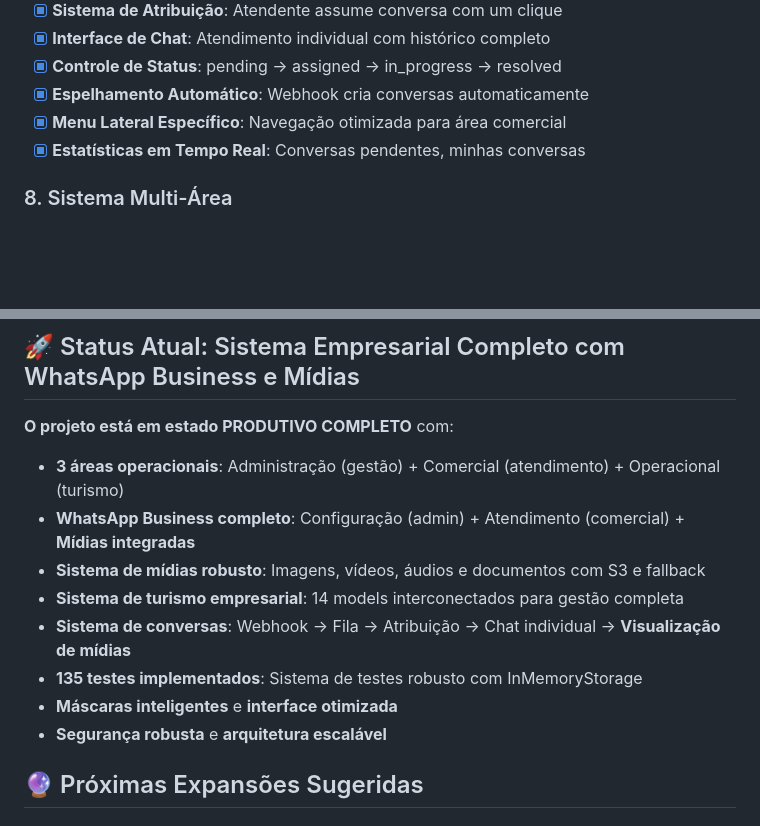
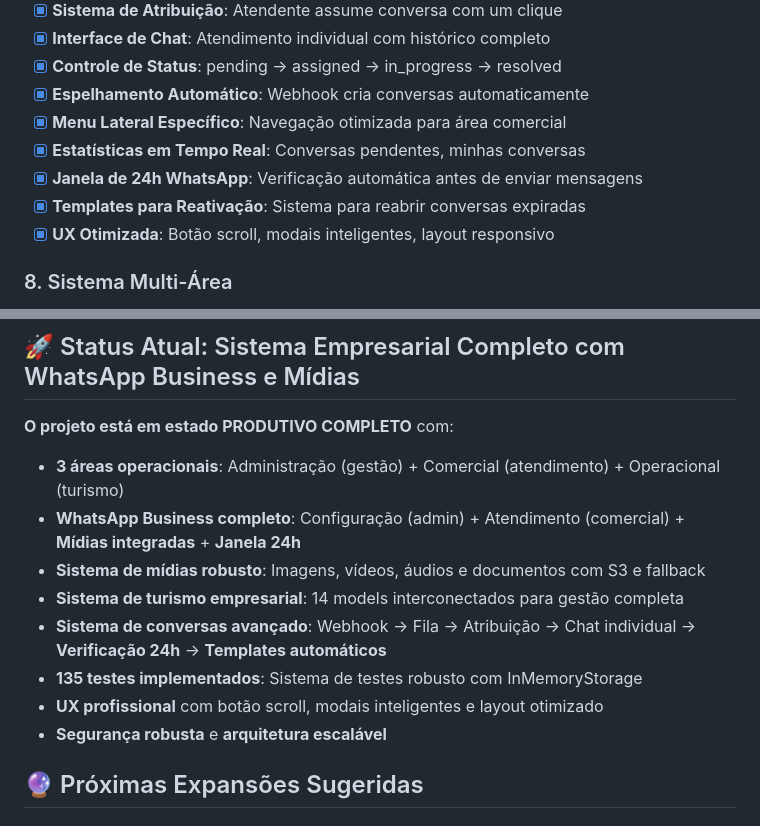
Before and after one commit to thiagooscalis/gruporom, a Markdown page: CLAUDE.md, 2 parts joined by grey strips. GitHub-like rendering; blank space fills up the shorter version.

```diff
--- a/CLAUDE.md
+++ b/CLAUDE.md
@@ -205,6 +214,9 @@ gruporom/
 - [x] **Espelhamento Automático**: Webhook cria conversas automaticamente
 - [x] **Menu Lateral Específico**: Navegação otimizada para área comercial
 - [x] **Estatísticas em Tempo Real**: Conversas pendentes, minhas conversas
+- [x] **Janela de 24h WhatsApp**: Verificação automática antes de enviar mensagens
+- [x] **Templates para Reativação**: Sistema para reabrir conversas expiradas
+- [x] **UX Otimizada**: Botão scroll, modais inteligentes, layout responsivo
 
 ### 8. Sistema Multi-Área
 - [x] **Grupos de Acesso**: Administração, Comercial, Operacional (expansível)
@@ -242,12 +254,12 @@ gruporom/
 
 **O projeto está em estado PRODUTIVO COMPLETO** com:
 - **3 áreas operacionais**: Administração (gestão) + Comercial (atendimento) + Operacional (turismo)
-- **WhatsApp Business completo**: Configuração (admin) + Atendimento (comercial) + **Mídias integradas**
+- **WhatsApp Business completo**: Configuração (admin) + Atendimento (comercial) + **Mídias integradas** + **Janela 24h**
 - **Sistema de mídias robusto**: Imagens, vídeos, áudios e documentos com S3 e fallback
 - **Sistema de turismo empresarial**: 14 models interconectados para gestão completa
-- **Sistema de conversas**: Webhook → Fila → Atribuição → Chat individual → **Visualização de mídias**
+- **Sistema de conversas avançado**: Webhook → Fila → Atribuição → Chat individual → **Verificação 24h** → **Templates automáticos**
 - **135 testes implementados**: Sistema de testes robusto com InMemoryStorage
-- **Máscaras inteligentes** e **interface otimizada**
+- **UX profissional** com botão scroll, modais inteligentes e layout otimizado
 - **Segurança robusta** e **arquitetura escalável**
 
 ## 🔮 Próximas Expansões Sugeridas
```
Also changed, not shown: other parts of CLAUDE.md (+28 -3 lines).
